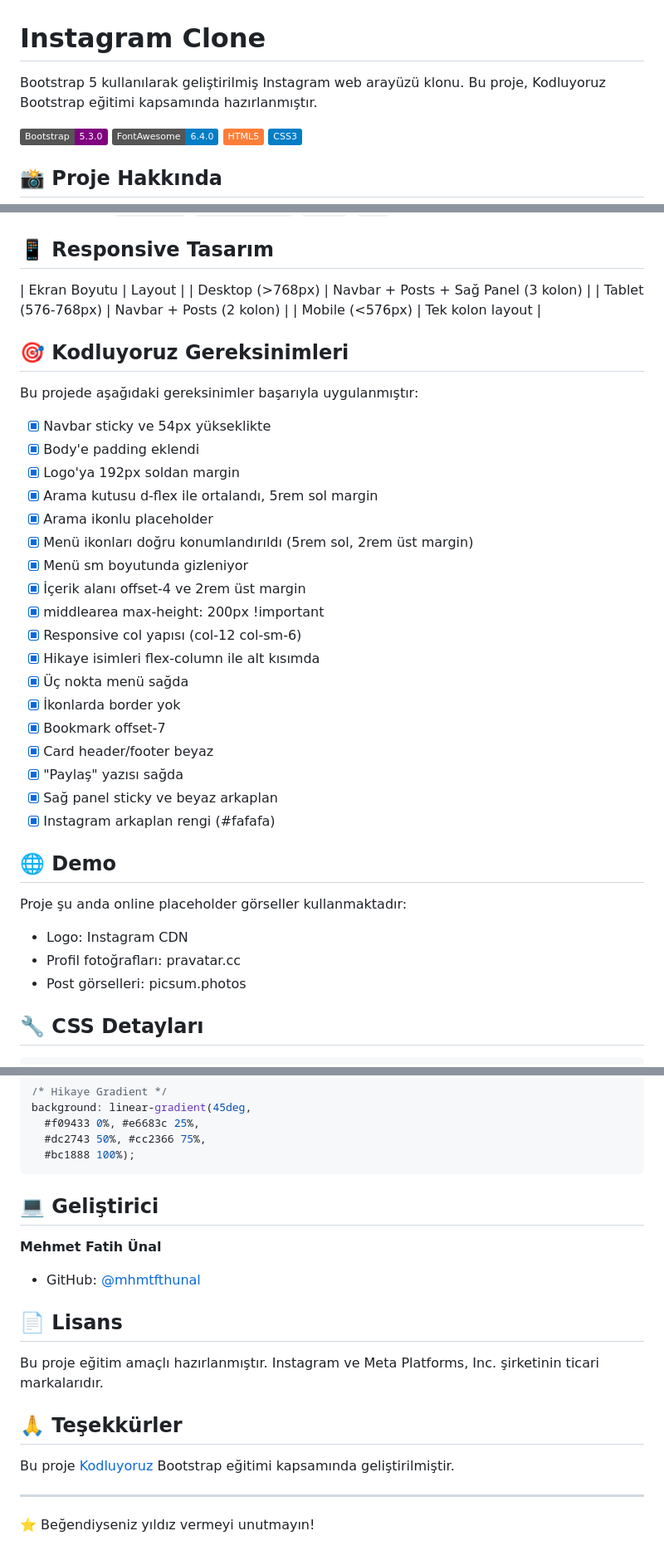
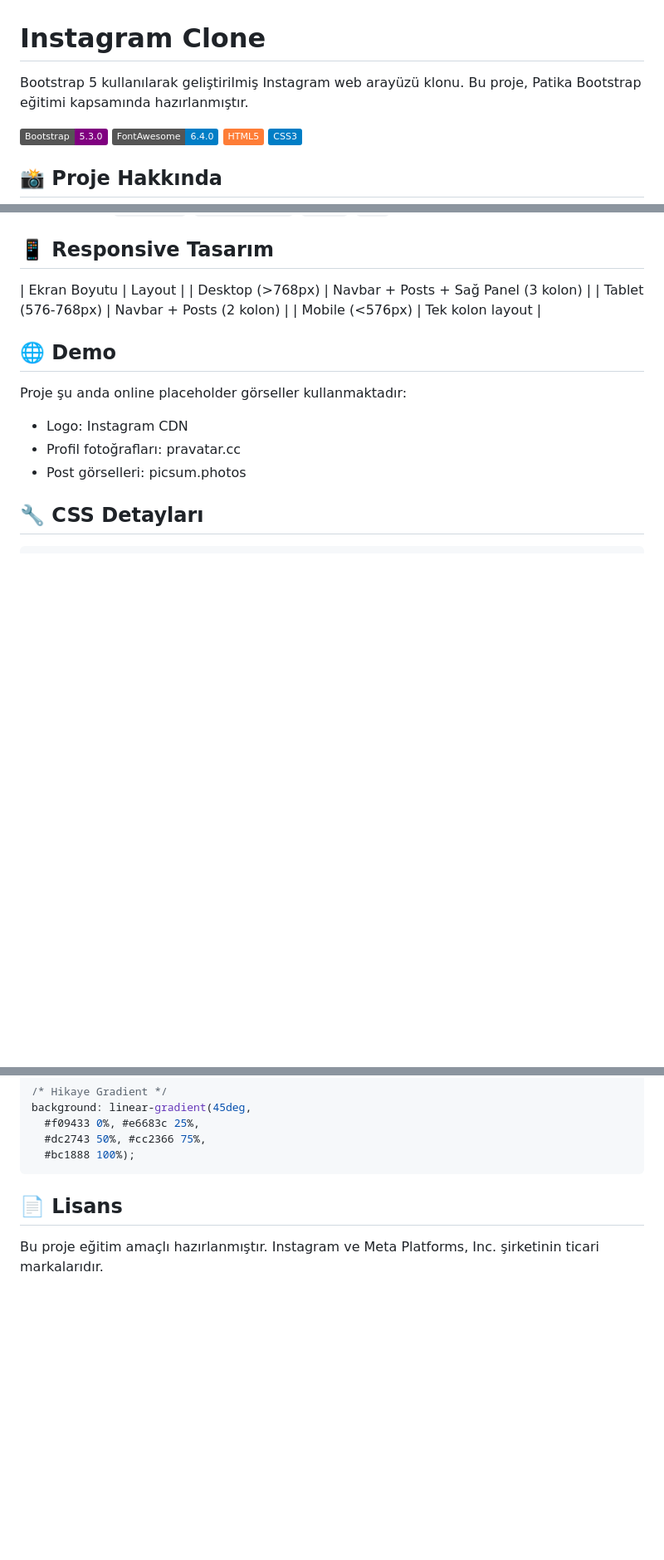
Before and after one commit to mhmtfthunal/instagramclone, a Markdown page: README.md, 3 parts joined by grey strips. Shown at 83% size. Drawn GitHub-style; badges without logos; blank space fills up the shorter version.

Commit message:
readme guncel

````diff
--- a/README.md
+++ b/README.md
@@ -1,6 +1,6 @@
 # Instagram Clone
 
-Bootstrap 5 kullanılarak geliştirilmiş Instagram web arayüzü klonu. Bu proje, Kodluyoruz Bootstrap eğitimi kapsamında hazırlanmıştır.
+Bootstrap 5 kullanılarak geliştirilmiş Instagram web arayüzü klonu. Bu proje, Patika Bootstrap eğitimi kapsamında hazırlanmıştır.
 
 ![Instagram Clone](https://img.shields.io/badge/Bootstrap-5.3.0-purple)
 ![FontAwesome](https://img.shields.io/badge/FontAwesome-6.4.0-blue)
@@ -120,29 +120,6 @@ Projede kullanılan önemli Bootstrap class'ları:
 | Tablet (576-768px) | Navbar + Posts (2 kolon) |
 | Mobile (<576px) | Tek kolon layout |
 
-## 🎯 Kodluyoruz Gereksinimleri
-
-Bu projede aşağıdaki gereksinimler başarıyla uygulanmıştır:
-
-- [x] Navbar sticky ve 54px yükseklikte
-- [x] Body'e padding eklendi
-- [x] Logo'ya 192px soldan margin
-- [x] Arama kutusu d-flex ile ortalandı, 5rem sol margin
-- [x] Arama ikonlu placeholder
-- [x] Menü ikonları doğru konumlandırıldı (5rem sol, 2rem üst margin)
-- [x] Menü sm boyutunda gizleniyor
-- [x] İçerik alanı offset-4 ve 2rem üst margin
-- [x] middlearea max-height: 200px !important
-- [x] Responsive col yapısı (col-12 col-sm-6)
-- [x] Hikaye isimleri flex-column ile alt kısımda
-- [x] Üç nokta menü sağda
-- [x] İkonlarda border yok
-- [x] Bookmark offset-7
-- [x] Card header/footer beyaz
-- [x] "Paylaş" yazısı sağda
-- [x] Sağ panel sticky ve beyaz arkaplan
-- [x] Instagram arkaplan rengi (#fafafa)
-
 ## 🌐 Demo
 
 Proje şu anda online placeholder görseller kullanmaktadır:
@@ -164,20 +141,6 @@ background: linear-gradient(45deg,
   #dc2743 50%, #cc2366 75%,
   #bc1888 100%);
 ```
-
-## 💻 Geliştirici
-
-**Mehmet Fatih Ünal**
-- GitHub: [@mhmtfthunal](https://github.com/mhmtfthunal)
-
 ## 📄 Lisans
 
 Bu proje eğitim amaçlı hazırlanmıştır. Instagram ve Meta Platforms, Inc. şirketinin ticari markalarıdır.
-
-## 🙏 Teşekkürler
-
-Bu proje [Kodluyoruz](https://www.kodluyoruz.org/) Bootstrap eğitimi kapsamında geliştirilmiştir.
-
----
-
-⭐ Beğendiyseniz yıldız vermeyi unutmayın!
````
